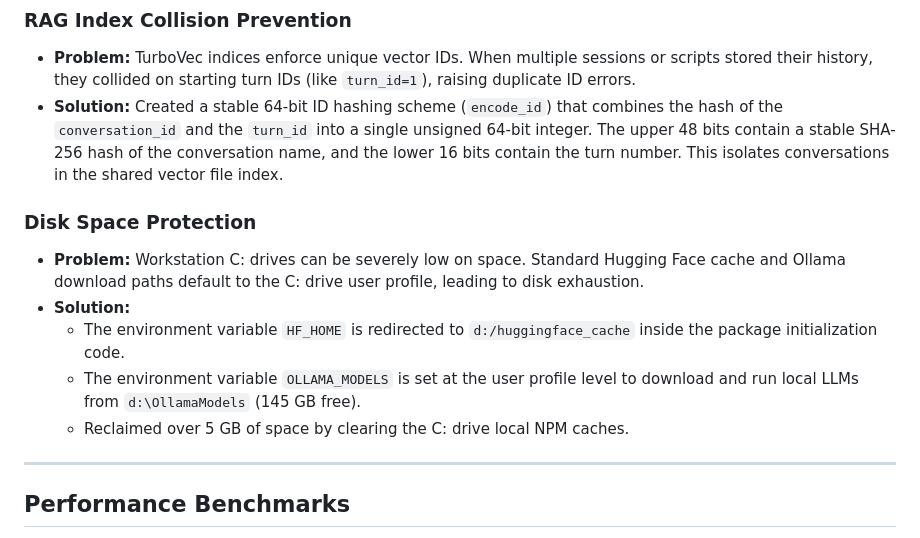
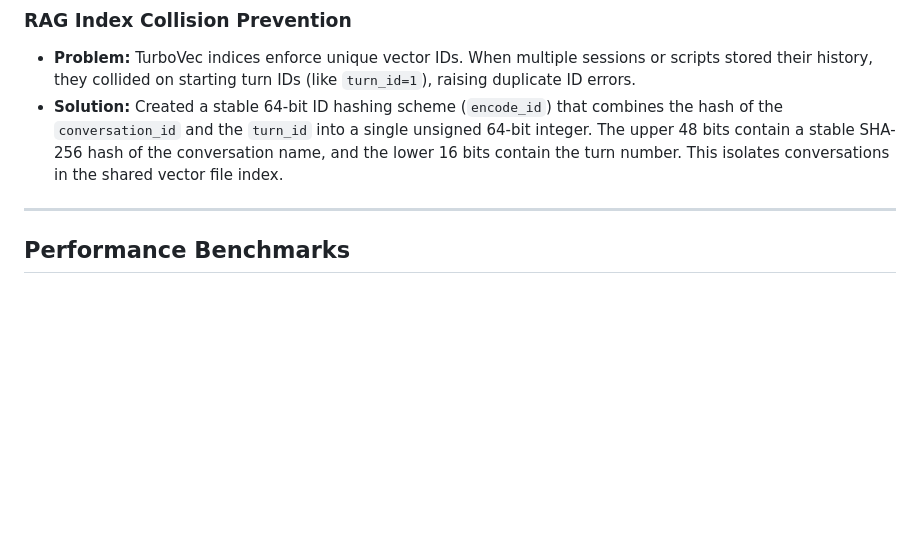
Before and after one commit to LovekeshAnand/Nyxen-Memory, a Markdown page: README.md, the part around the change. Drawn GitHub-style; blank space fills up the shorter version.

Commit message:
readme-update

```diff
--- a/README.md
+++ b/README.md
@@ -159,13 +159,6 @@ The visualization system runs a background HTTP server (port 8050) and launches
 * **Problem:** TurboVec indices enforce unique vector IDs. When multiple sessions or scripts stored their history, they collided on starting turn IDs (like `turn_id=1`), raising duplicate ID errors.
 * **Solution:** Created a stable 64-bit ID hashing scheme (`encode_id`) that combines the hash of the `conversation_id` and the `turn_id` into a single unsigned 64-bit integer. The upper 48 bits contain a stable SHA-256 hash of the conversation name, and the lower 16 bits contain the turn number. This isolates conversations in the shared vector file index.
 
-### Disk Space Protection
-* **Problem:** Workstation C: drives can be severely low on space. Standard Hugging Face cache and Ollama download paths default to the C: drive user profile, leading to disk exhaustion.
-* **Solution:**
-  * The environment variable `HF_HOME` is redirected to `d:/huggingface_cache` inside the package initialization code.
-  * The environment variable `OLLAMA_MODELS` is set at the user profile level to download and run local LLMs from `d:\OllamaModels` (145 GB free).
-  * Reclaimed over 5 GB of space by clearing the C: drive local NPM caches.
-
 ---
 
 ## Performance Benchmarks
```
